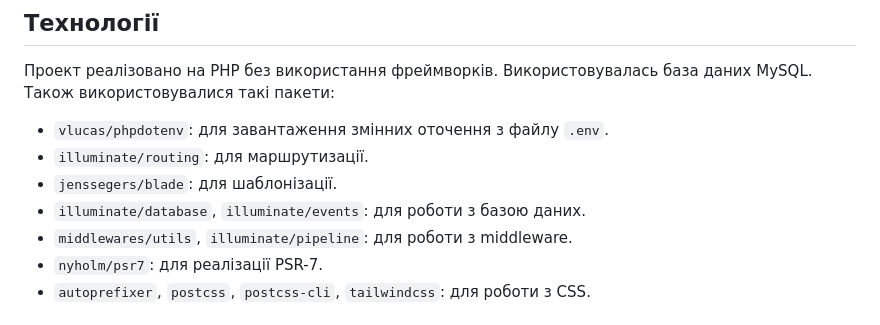
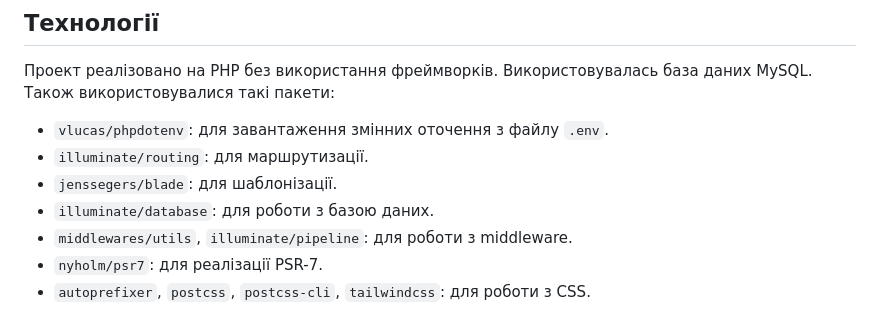
Before and after one commit to bachinsky1/php-movies-app, a Markdown page: README.md, the part around the change. GitHub-like rendering.

```diff
--- a/README.md
+++ b/README.md
@@ -26,7 +26,7 @@
 - `vlucas/phpdotenv`: для завантаження змінних оточення з файлу `.env`.
 - `illuminate/routing`: для маршрутизації.
 - `jenssegers/blade`: для шаблонізації.
-- `illuminate/database`, `illuminate/events`: для роботи з базою даних.
+- `illuminate/database`: для роботи з базою даних.
 - `middlewares/utils`, `illuminate/pipeline`: для роботи з middleware.
 - `nyholm/psr7`: для реалізації PSR-7.
 - `autoprefixer`, `postcss`, `postcss-cli`, `tailwindcss`: для роботи з CSS.
```
